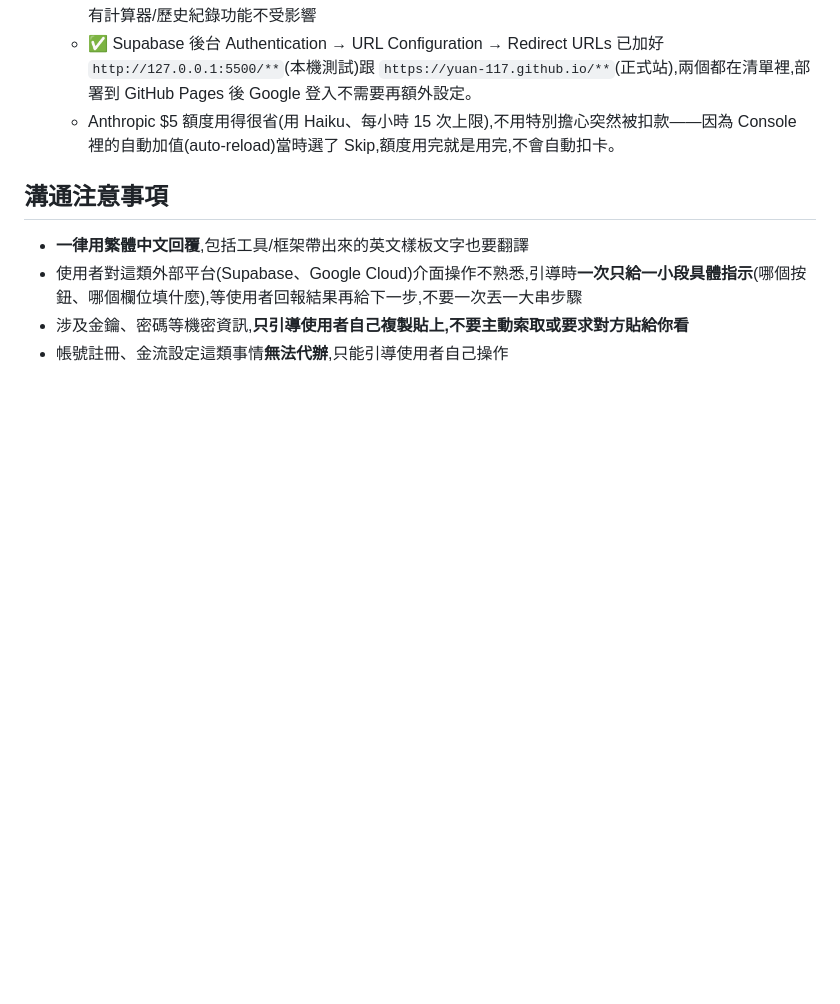
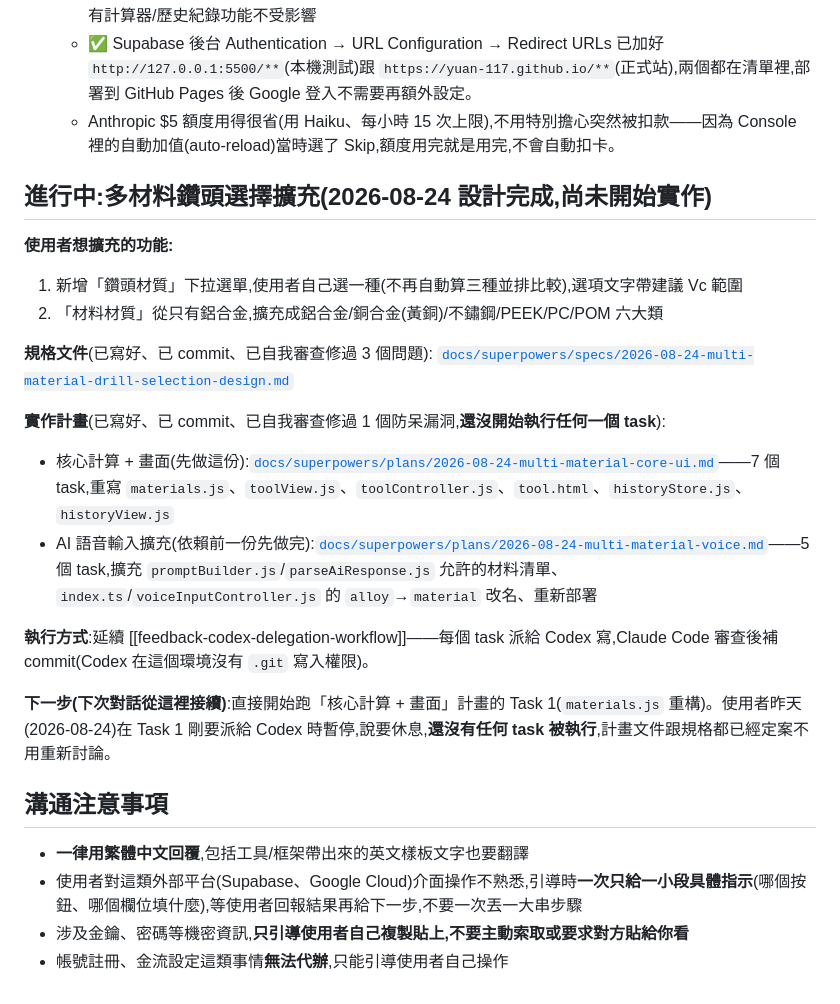
Before and after one commit to YUAN-117/drill-selection-system, a Markdown page: HANDOFF.md, the part around the change. Drawn GitHub-style; blank space fills up the shorter version.

Commit message:
docs: record pause point before starting multi-material implementation

```diff
--- a/HANDOFF.md
+++ b/HANDOFF.md
@@ -39,6 +39,23 @@
   - ✅ Supabase 後台 Authentication → URL Configuration → Redirect URLs 已加好 `http://127.0.0.1:5500/**`(本機測試)跟 `https://yuan-117.github.io/**`(正式站),兩個都在清單裡,部署到 GitHub Pages 後 Google 登入不需要再額外設定。
   - Anthropic $5 額度用得很省(用 Haiku、每小時 15 次上限),不用特別擔心突然被扣款——因為 Console 裡的自動加值(auto-reload)當時選了 Skip,額度用完就是用完,不會自動扣卡。
 
+## 進行中:多材料鑽頭選擇擴充(2026-08-24 設計完成,尚未開始實作)
+
+**使用者想擴充的功能:**
+1. 新增「鑽頭材質」下拉選單,使用者自己選一種(不再自動算三種並排比較),選項文字帶建議 Vc 範圍
+2. 「材料材質」從只有鋁合金,擴充成鋁合金/銅合金(黃銅)/不鏽鋼/PEEK/PC/POM 六大類
+
+**規格文件**(已寫好、已 commit、已自我審查修過 3 個問題):
+[`docs/superpowers/specs/2026-08-24-multi-material-drill-selection-design.md`](docs/superpowers/specs/2026-08-24-multi-material-drill-selection-design.md)
+
+**實作計畫**(已寫好、已 commit、已自我審查修過 1 個防呆漏洞,**還沒開始執行任何一個 task**):
+- 核心計算 + 畫面(先做這份):[`docs/superpowers/plans/2026-08-24-multi-material-core-ui.md`](docs/superpowers/plans/2026-08-24-multi-material-core-ui.md)——7 個 task,重寫 `materials.js`、`toolView.js`、`toolController.js`、`tool.html`、`historyStore.js`、`historyView.js`
+- AI 語音輸入擴充(依賴前一份先做完):[`docs/superpowers/plans/2026-08-24-multi-material-voice.md`](docs/superpowers/plans/2026-08-24-multi-material-voice.md)——5 個 task,擴充 `promptBuilder.js`/`parseAiResponse.js` 允許的材料清單、`index.ts`/`voiceInputController.js` 的 `alloy`→`material` 改名、重新部署
+
+**執行方式**:延續 [[feedback-codex-delegation-workflow]]——每個 task 派給 Codex 寫,Claude Code 審查後補 commit(Codex 在這個環境沒有 `.git` 寫入權限)。
+
+**下一步(下次對話從這裡接續)**:直接開始跑「核心計算 + 畫面」計畫的 Task 1(`materials.js` 重構)。使用者昨天(2026-08-24)在 Task 1 剛要派給 Codex 時暫停,說要休息,**還沒有任何 task 被執行**,計畫文件跟規格都已經定案不用重新討論。
+
 ## 溝通注意事項
 
 - **一律用繁體中文回覆**,包括工具/框架帶出來的英文樣板文字也要翻譯
```
